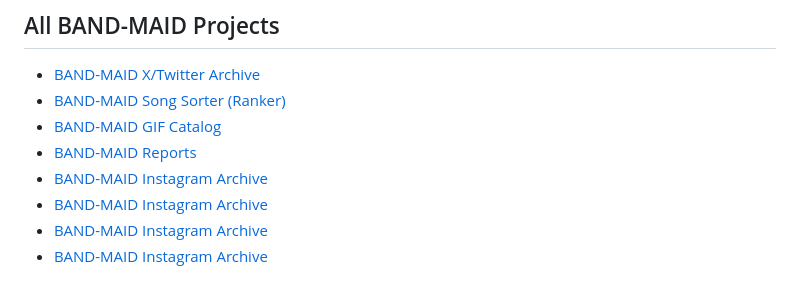
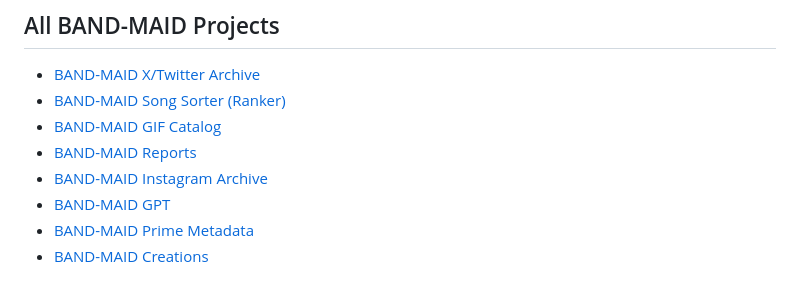
Before and after one commit to DriveTimeBM/BAND-MAID_gpt, a Markdown page: README.md, the part around the change. Drawn GitHub-style.

```diff
--- a/README.md
+++ b/README.md
@@ -93,6 +93,6 @@ If you wanted to clone this GPT you could do it in minutes by feeding a GPT the
 - [BAND-MAID GIF Catalog](https://github.com/DriveTimeBM/BAND-MAID_gifs)
 - [BAND-MAID Reports](https://github.com/DriveTimeBM/BAND-MAID_reports)
 - [BAND-MAID Instagram Archive](https://github.com/DriveTimeBM/BAND-MAID_instagram)
-- [BAND-MAID Instagram Archive](https://github.com/DriveTimeBM/BAND-MAID_gpt)
-- [BAND-MAID Instagram Archive](https://github.com/DriveTimeBM/BAND-MAID_prime)
-- [BAND-MAID Instagram Archive](https://github.com/DriveTimeBM/BAND-MAID_creations)
+- [BAND-MAID GPT](https://github.com/DriveTimeBM/BAND-MAID_gpt)
+- [BAND-MAID Prime Metadata](https://github.com/DriveTimeBM/BAND-MAID_prime)
+- [BAND-MAID Creations](https://github.com/DriveTimeBM/BAND-MAID_creations)
```
